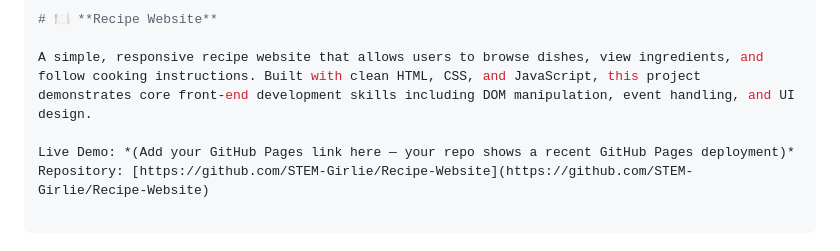
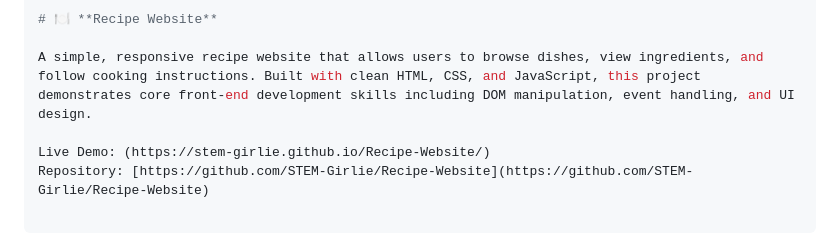
Before and after one commit to STEM-Girlie/Recipe-Website, a Markdown page: README.md, the part around the change. Rendered like a GitHub page.

Commit message:
Update live demo link in README

```diff
--- a/README.md
+++ b/README.md
@@ -4,7 +4,7 @@
 
 A simple, responsive recipe website that allows users to browse dishes, view ingredients, and follow cooking instructions. Built with clean HTML, CSS, and JavaScript, this project demonstrates core front‑end development skills including DOM manipulation, event handling, and UI design.
 
-Live Demo: *(Add your GitHub Pages link here — your repo shows a recent GitHub Pages deployment)*
+Live Demo: (https://stem-girlie.github.io/Recipe-Website/)
 Repository: [https://github.com/STEM-Girlie/Recipe-Website](https://github.com/STEM-Girlie/Recipe-Website)
 
 ---
```
